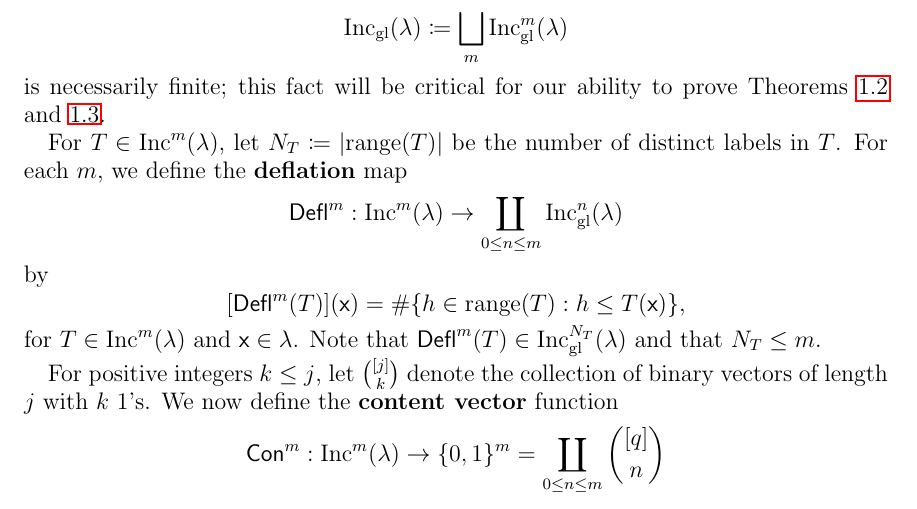
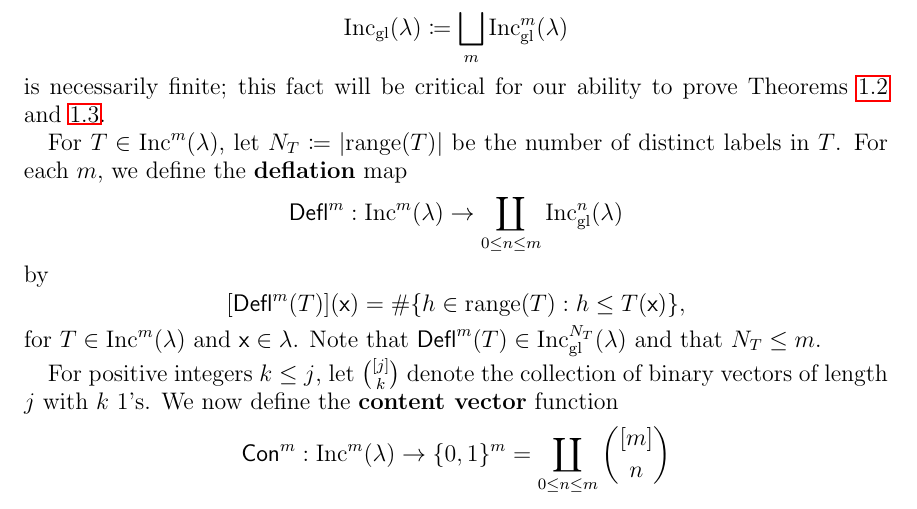
Before and after one commit to dogestoyevsky/ExceptionalPlanePartitions, a LaTeX paper (exceptionals4.tex): part of page 8 of 31, cut so that both start at the same text. Compiled offline with pdfLaTeX.

Commit message:
found a q that should have been m

```diff
--- a/exceptionals4.tex
+++ b/exceptionals4.tex
@@ -491,7 +491,7 @@ for $T \in \inc^m(\lambda)$ and $\x \in \lambda$. Note that $\deflate^m(T) \in \
 
 For positive integers $k \leq j$, let $\binom{[j]}{k}$ denote the collection of binary vectors of length $j$ with $k$ $1$'s. We now define the {\bf content vector} function
 \[
- \content^m : \inc^m(\lambda) \to \{ 0, 1\}^m = \coprod_{0 \leq  n \leq m} \binom{[q]}{n}
+ \content^m : \inc^m(\lambda) \to \{ 0, 1\}^m = \coprod_{0 \leq  n \leq m} \binom{[m]}{n}
  \]
  by
 \[
```
Also changed, not shown: exceptionals4.pdf, 2 other files.
